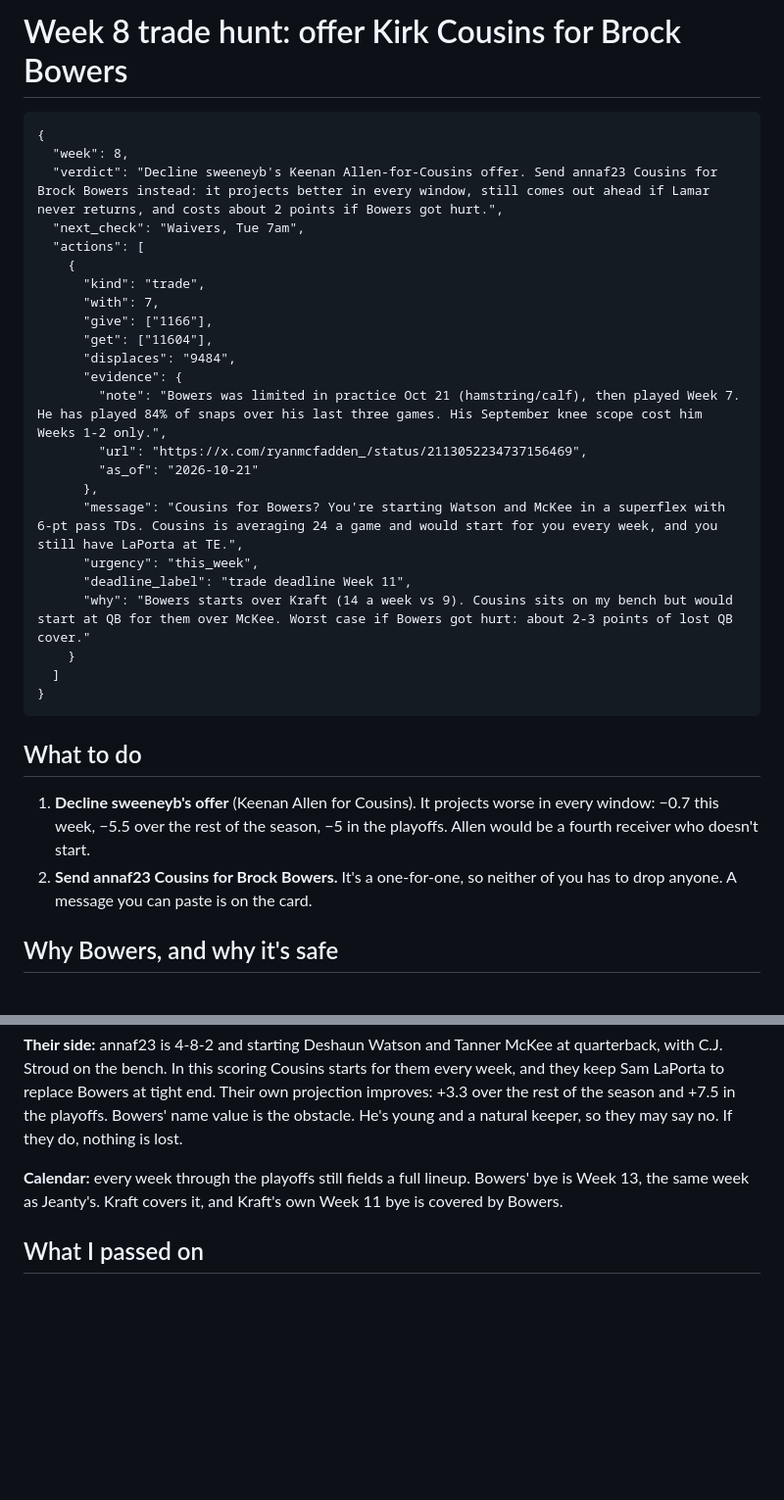
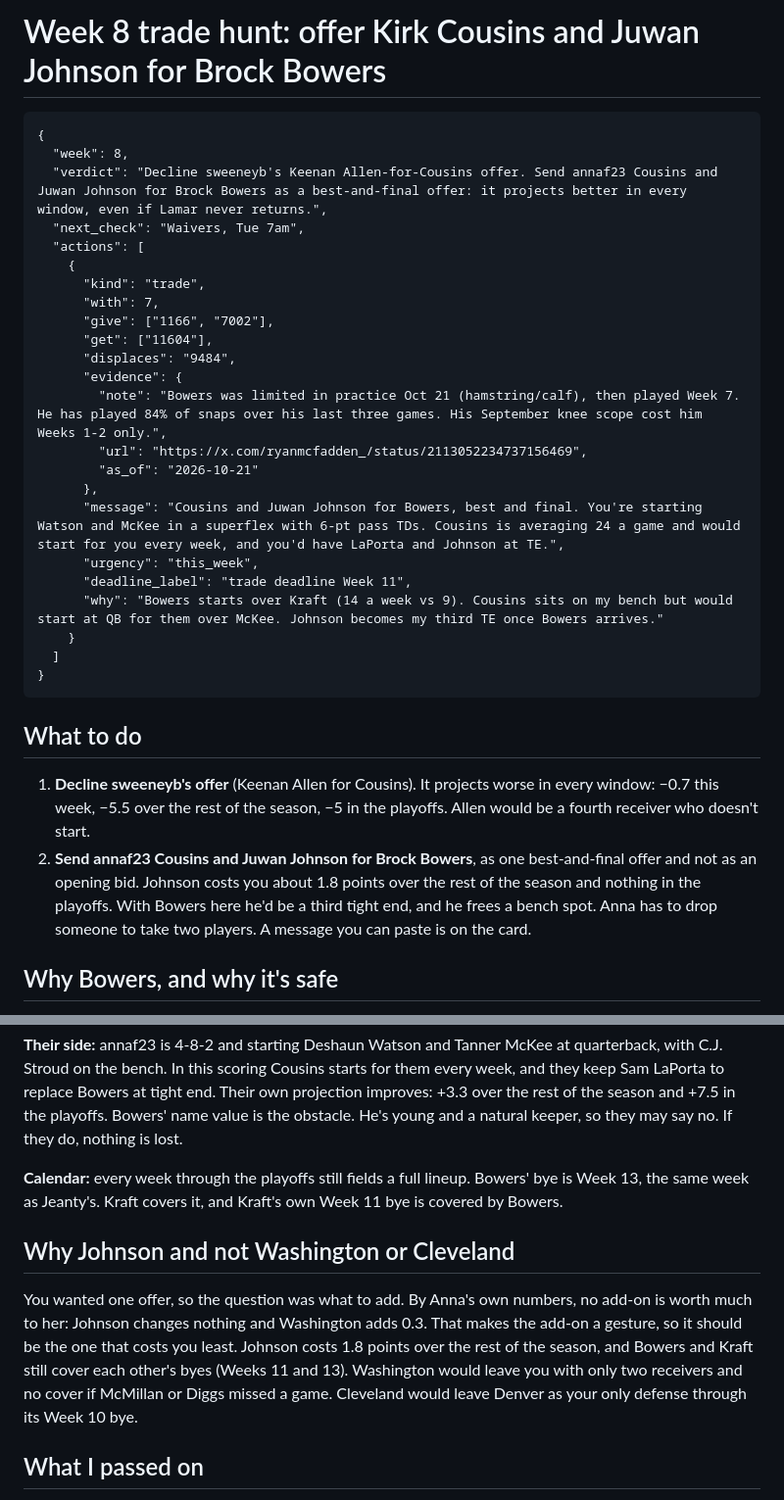
Before and after one commit to the-nebulizer/gridiron, a Markdown page: reports/2026-10-28-trades.md, 2 parts joined by grey strips. Shown at 98% size. GitHub-like rendering; blank space fills up the shorter version.

Commit message:
report: week 8 trades (best and final)

````diff
--- a/reports/2026-10-28-trades.md
+++ b/reports/2026-10-28-trades.md
@@ -1,15 +1,15 @@
-# Week 8 trade hunt: offer Kirk Cousins for Brock Bowers
+# Week 8 trade hunt: offer Kirk Cousins and Juwan Johnson for Brock Bowers
 
 ```actions
 {
   "week": 8,
-  "verdict": "Decline sweeneyb's Keenan Allen-for-Cousins offer. Send annaf23 Cousins for Brock Bowers instead: it projects better in every window, still comes out ahead if Lamar never returns, and costs about 2 points if Bowers got hurt.",
+  "verdict": "Decline sweeneyb's Keenan Allen-for-Cousins offer. Send annaf23 Cousins and Juwan Johnson for Brock Bowers as a best-and-final offer: it projects better in every window, even if Lamar never returns.",
   "next_check": "Waivers, Tue 7am",
   "actions": [
     {
       "kind": "trade",
       "with": 7,
-      "give": ["1166"],
+      "give": ["1166", "7002"],
       "get": ["11604"],
       "displaces": "9484",
       "evidence": {
@@ -17,10 +17,10 @@
         "url": "https://x.com/ryanmcfadden_/status/2113052234737156469",
         "as_of": "2026-10-21"
       },
-      "message": "Cousins for Bowers? You're starting Watson and McKee in a superflex with 6-pt pass TDs. Cousins is averaging 24 a game and would start for you every week, and you still have LaPorta at TE.",
+      "message": "Cousins and Juwan Johnson for Bowers, best and final. You're starting Watson and McKee in a superflex with 6-pt pass TDs. Cousins is averaging 24 a game and would start for you every week, and you'd have LaPorta and Johnson at TE.",
       "urgency": "this_week",
       "deadline_label": "trade deadline Week 11",
-      "why": "Bowers starts over Kraft (14 a week vs 9). Cousins sits on my bench but would start at QB for them over McKee. Worst case if Bowers got hurt: about 2-3 points of lost QB cover."
+      "why": "Bowers starts over Kraft (14 a week vs 9). Cousins sits on my bench but would start at QB for them over McKee. Johnson becomes my third TE once Bowers arrives."
     }
   ]
 }
@@ -29,7 +29,7 @@
 ## What to do
 
 1. **Decline sweeneyb's offer** (Keenan Allen for Cousins). It projects worse in every window: −0.7 this week, −5.5 over the rest of the season, −5 in the playoffs. Allen would be a fourth receiver who doesn't start.
-2. **Send annaf23 Cousins for Brock Bowers.** It's a one-for-one, so neither of you has to drop anyone. A message you can paste is on the card.
+2. **Send annaf23 Cousins and Juwan Johnson for Brock Bowers**, as one best-and-final offer and not as an opening bid. Johnson costs you about 1.8 points over the rest of the season and nothing in the playoffs. With Bowers here he'd be a third tight end, and he frees a bench spot. Anna has to drop someone to take two players. A message you can paste is on the card.
 
 ## Why Bowers, and why it's safe
 
@@ -51,6 +51,10 @@ It doesn't depend on Lamar. Without Lamar, Goff and Young still cover both quart
 
 **Calendar:** every week through the playoffs still fields a full lineup. Bowers' bye is Week 13, the same week as Jeanty's. Kraft covers it, and Kraft's own Week 11 bye is covered by Bowers.
 
+## Why Johnson and not Washington or Cleveland
+
+You wanted one offer, so the question was what to add. By Anna's own numbers, no add-on is worth much to her: Johnson changes nothing and Washington adds 0.3. That makes the add-on a gesture, so it should be the one that costs you least. Johnson costs 1.8 points over the rest of the season, and Bowers and Kraft still cover each other's byes (Weeks 11 and 13). Washington would leave you with only two receivers and no cover if McMillan or Diggs missed a game. Cleveland would leave Denver as your only defense through its Week 10 bye.
+
 ## What I passed on
 
 - **Lamar-based deals.** The model can't see a player on IR, so at first it treated Lamar as free to give away. With his return counted, every Lamar deal projected worse than the Cousins version. Keep Lamar.
````
